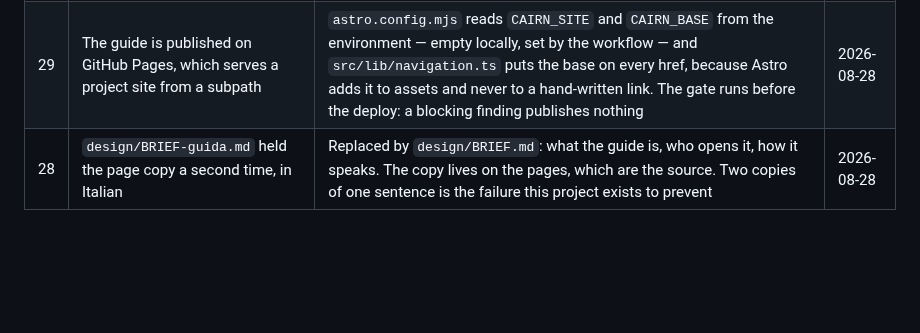
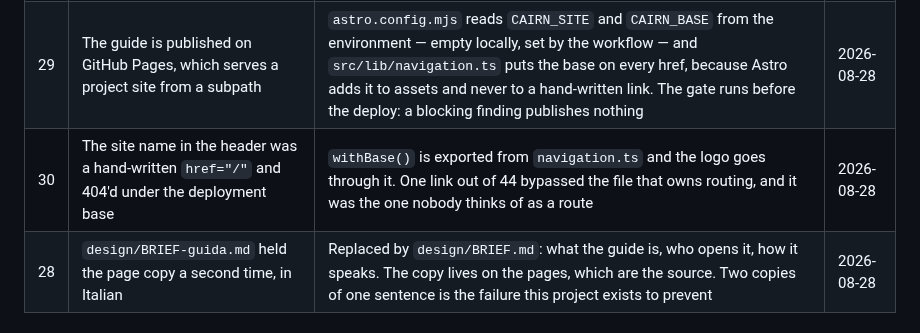
Before and after one commit to AndreaTuci/cairn, a Markdown page: design/UI-STACK.md, the part around the change. GitHub-like rendering; blank space fills up the shorter version.

```diff
--- a/design/UI-STACK.md
+++ b/design/UI-STACK.md
@@ -161,4 +161,5 @@ Anything a later session would otherwise have to guess.
 | 26 | The home page carried the developer's three commands, and so does the procedure page | Removed from the home page. `/` argues and `/getting-started` instructs; the designer's three commands stay on `/` because "it runs on its own" is a claim and they are the evidence for it | 2026-08-28 |
 | 27 | The print list on `/composition` claimed a section is never split across two sheets | Corrected. Decision 16 replaced that rule with per-unit avoidance the same day, and the list was never updated — a rule stated in one place and contradicted by the file that implements it | 2026-08-28 |
 | 29 | The guide is published on GitHub Pages, which serves a project site from a subpath | `astro.config.mjs` reads `CAIRN_SITE` and `CAIRN_BASE` from the environment — empty locally, set by the workflow — and `src/lib/navigation.ts` puts the base on every href, because Astro adds it to assets and never to a hand-written link. The gate runs before the deploy: a blocking finding publishes nothing | 2026-08-28 |
+| 30 | The site name in the header was a hand-written `href="/"` and 404'd under the deployment base | `withBase()` is exported from `navigation.ts` and the logo goes through it. One link out of 44 bypassed the file that owns routing, and it was the one nobody thinks of as a route | 2026-08-28 |
 | 28 | `design/BRIEF-guida.md` held the page copy a second time, in Italian | Replaced by `design/BRIEF.md`: what the guide is, who opens it, how it speaks. The copy lives on the pages, which are the source. Two copies of one sentence is the failure this project exists to prevent | 2026-08-28 |
```
Also changed, not shown: design/HANDOFF.md (+6 -3 lines).
